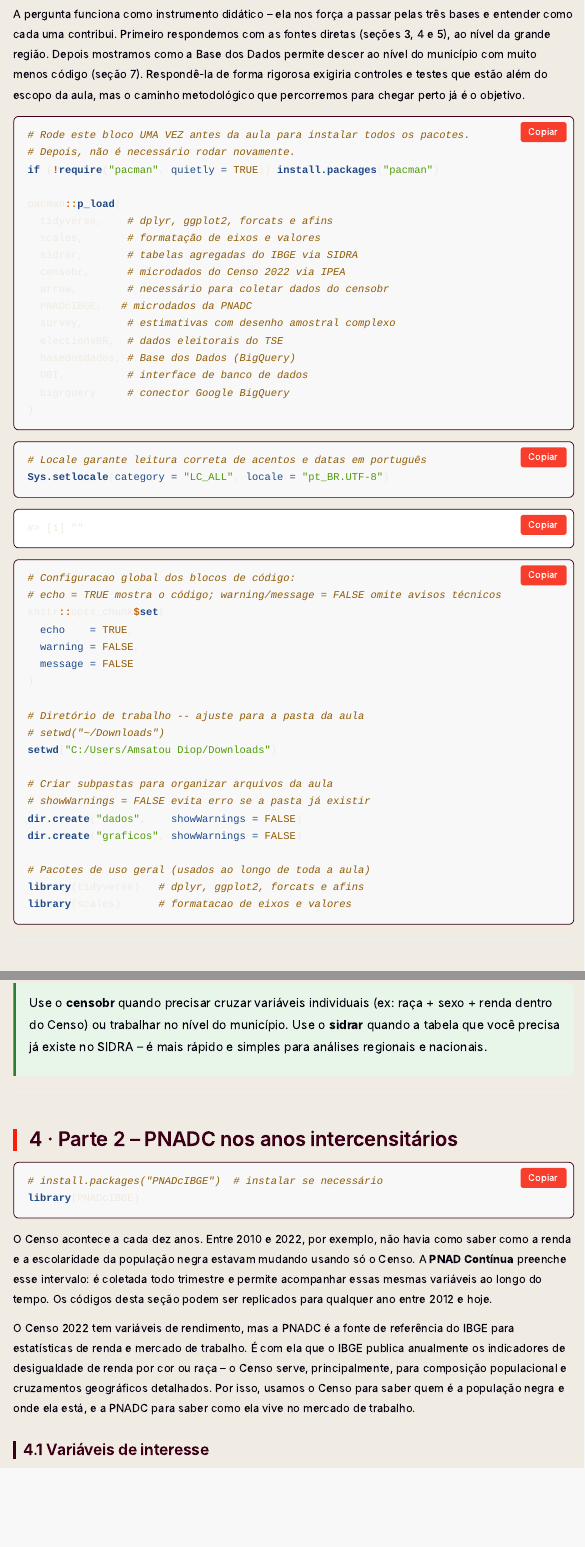
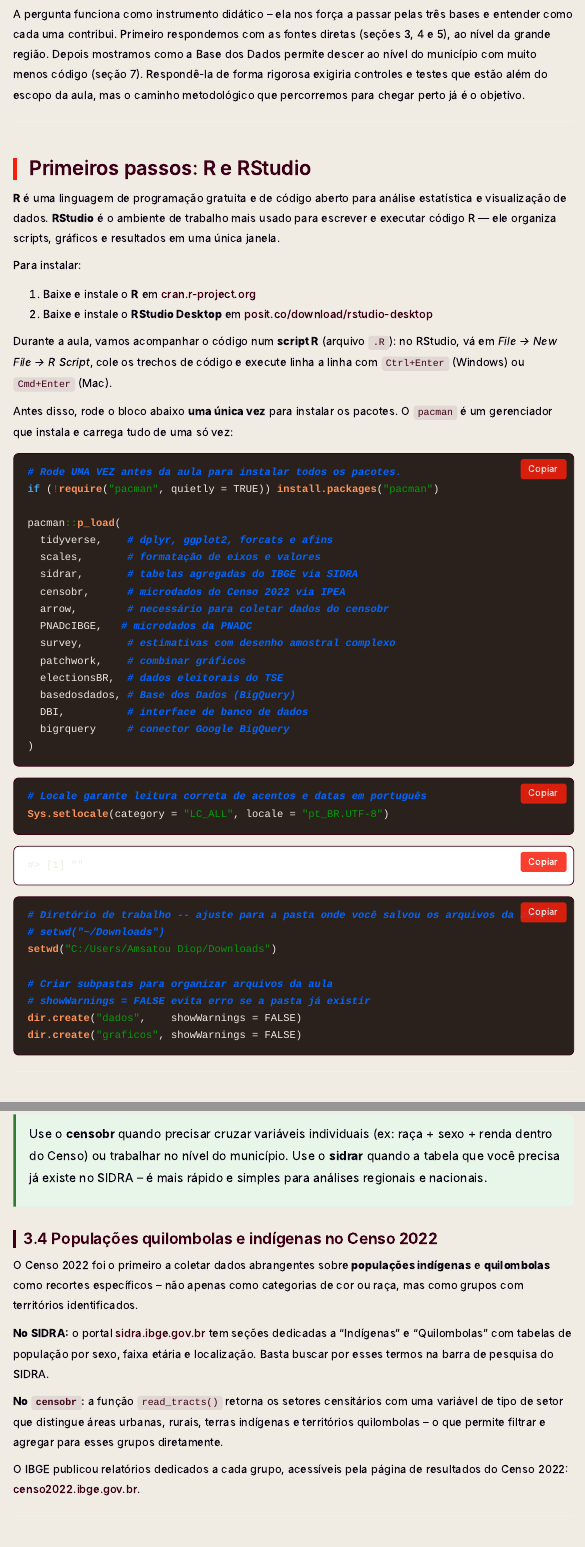
Before and after one commit to amsa2diop/curso-inverno-iesp-2026, an R Markdown document (tutorial_dados_raciais_iesp_v2.Rmd): the page in a window 1100 px wide, from 8030 px down, and a second part further down, joined at a grey line. Rendered offline with R 4.5, knitr and Pandoc, with nearby package versions; some code elsewhere in the file could not run offline; menus at the side of the page are left out; long lines of code are wrapped.

Commit message:
v2: highlight espresso, conteudo atualizado, secao 3.4 quilombolas/indigenas
Co-Authored-By: Claude Sonnet 4.6 <noreply@anthropic.com>

````diff
--- a/tutorial_dados_raciais_iesp_v2.Rmd
+++ b/tutorial_dados_raciais_iesp_v2.Rmd
@@ -11,7 +11,7 @@ output:
       smooth_scroll: true
     toc_depth: 3
     theme: flatly
-    highlight: tango
+    highlight: espresso
     self_contained: true
 ---
 
@@ -407,9 +407,23 @@ Responder a ela exige o **Censo 2022** (composição racial por município) e os
 
 A pergunta funciona como instrumento didático -- ela nos força a passar pelas três bases e entender como cada uma contribui. Primeiro respondemos com as fontes diretas (seções 3, 4 e 5), ao nível da grande região. Depois mostramos como a Base dos Dados permite descer ao nível do município com muito menos código (seção 7). Respondê-la de forma rigorosa exigiria controles e testes que estão além do escopo da aula, mas o caminho metodológico que percorremos para chegar perto já é o objetivo.
 
+---
+
+# Primeiros passos: R e RStudio
+
+**R** é uma linguagem de programação gratuita e de código aberto para análise estatística e visualização de dados. **RStudio** é o ambiente de trabalho mais usado para escrever e executar código R — ele organiza scripts, gráficos e resultados em uma única janela.
+
+Para instalar:
+
+1. Baixe e instale o **R** em [cran.r-project.org](https://cran.r-project.org/)
+2. Baixe e instale o **RStudio Desktop** em [posit.co/download/rstudio-desktop](https://posit.co/download/rstudio-desktop/)
+
+Durante a aula, vamos acompanhar o código num **script R** (arquivo `.R`): no RStudio, vá em *File → New File → R Script*, cole os trechos de código e execute linha a linha com `Ctrl+Enter` (Windows) ou `Cmd+Enter` (Mac).
+
+Antes disso, rode o bloco abaixo **uma única vez** para instalar os pacotes. O `pacman` é um gerenciador que instala e carrega tudo de uma só vez:
+
 ```{r instalacao, eval=FALSE}
-# Rode este bloco UMA VEZ antes da aula para instalar todos os pacotes.
-# Depois, não é necessário rodar novamente.
+# Rode UMA VEZ antes da aula para instalar todos os pacotes.
 if (!require("pacman", quietly = TRUE)) install.packages("pacman")
 
 pacman::p_load(
@@ -420,6 +434,7 @@ pacman::p_load(
   arrow,        # necessário para coletar dados do censobr
   PNADcIBGE,   # microdados da PNADC
   survey,       # estimativas com desenho amostral complexo
+  patchwork,    # combinar gráficos
   electionsBR,  # dados eleitorais do TSE
   basedosdados, # Base dos Dados (BigQuery)
   DBI,          # interface de banco de dados
@@ -431,15 +446,7 @@ pacman::p_load(
 # Locale garante leitura correta de acentos e datas em português
 Sys.setlocale(category = "LC_ALL", locale = "pt_BR.UTF-8")
 
-# Configuracao global dos blocos de código:
-# echo = TRUE mostra o código; warning/message = FALSE omite avisos técnicos
-knitr::opts_chunk$set(
-  echo    = TRUE,
-  warning = FALSE,
-  message = FALSE
-)
-
-# Diretório de trabalho -- ajuste para a pasta da aula
+# Diretório de trabalho -- ajuste para a pasta onde você salvou os arquivos da aula
 # setwd("~/Downloads")
 setwd("C:/Users/Amsatou Diop/Downloads")
 
@@ -447,7 +454,7 @@ setwd("C:/Users/Amsatou Diop/Downloads")
 # showWarnings = FALSE evita erro se a pasta já existir
 dir.create("dados",    showWarnings = FALSE)
 dir.create("graficos", showWarnings = FALSE)
+```
 
-# Pacotes de uso geral (usados ao longo de toda a aula)
-library(tidyverse)   # dplyr, ggplot2, forcats e afins
-library(scales)      # formatacao de eixos e valores
+```{r pacotes-render, include=FALSE}
+# Carrega pacotes para renderização do tutorial (não aparece no script do aluno)
@@ -566,6 +578,16 @@ pop_grupo
 <div class="callout-pratica">
 Use o **censobr** quando precisar cruzar variáveis individuais (ex: raça + sexo + renda dentro do Censo) ou trabalhar no nível do município. Use o **sidrar** quando a tabela que você precisa já existe no SIDRA -- é mais rápido e simples para análises regionais e nacionais.
 </div>
+
+## 3.4 Populações quilombolas e indígenas no Censo 2022
+
+O Censo 2022 foi o primeiro a coletar dados abrangentes sobre **populações indígenas** e **quilombolas** como recortes específicos -- não apenas como categorias de cor ou raça, mas como grupos com territórios identificados.
+
+**No SIDRA:** o portal [sidra.ibge.gov.br](https://sidra.ibge.gov.br/) tem seções dedicadas a "Indígenas" e "Quilombolas" com tabelas de população por sexo, faixa etária e localização. Basta buscar por esses termos na barra de pesquisa do SIDRA.
+
+**No `censobr`:** a função `read_tracts()` retorna os setores censitários com uma variável de tipo de setor que distingue áreas urbanas, rurais, terras indígenas e territórios quilombolas -- o que permite filtrar e agregar para esses grupos diretamente.
+
+O IBGE publicou relatórios dedicados a cada grupo, acessíveis pela página de resultados do Censo 2022: [censo2022.ibge.gov.br](https://censo2022.ibge.gov.br/).
 
 ---
 
````
Also changed, not shown: tutorial_dados_raciais_iesp_v2.Rmd (5 more changed lines), 1 other file.
